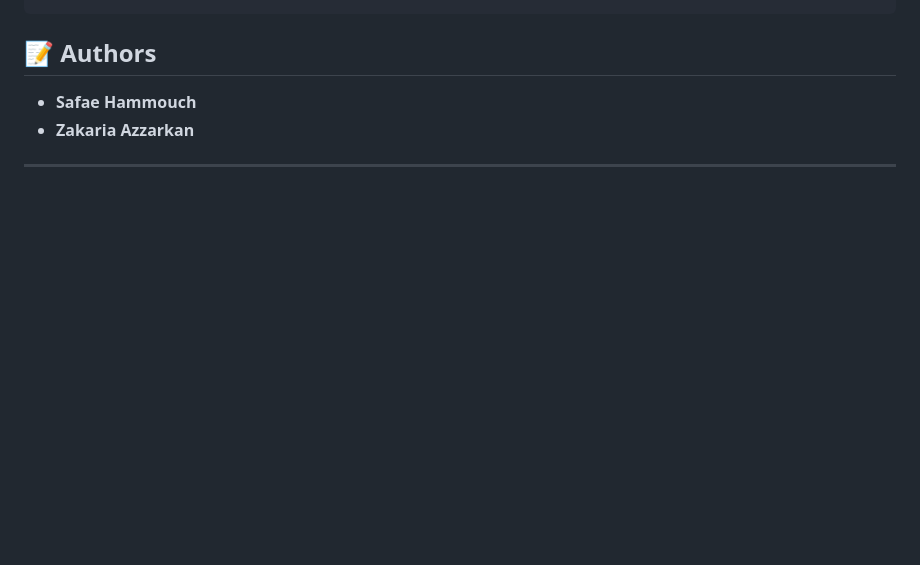
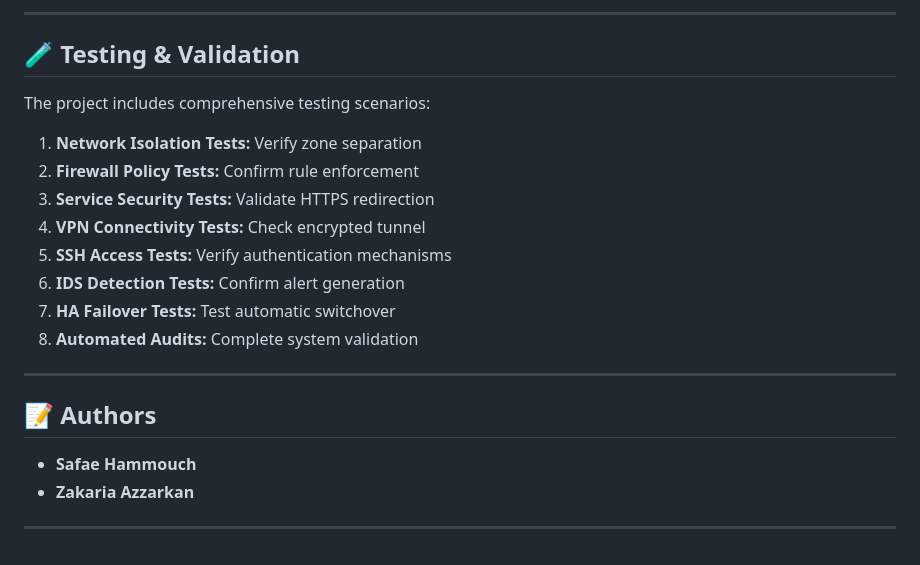
Before and after one commit to SafaeHammouch/secure-network-infrastructure, a Markdown page: README.md, the part around one of its changes. GitHub-like rendering; blank space fills up the shorter version.

```diff
--- a/README.md
+++ b/README.md
@@ -298,3 +348,19 @@ secure-network-infrastructure/
+---
+
+## 🧪 Testing & Validation
+
+The project includes comprehensive testing scenarios:
+
+1. **Network Isolation Tests:** Verify zone separation
+2. **Firewall Policy Tests:** Confirm rule enforcement
+3. **Service Security Tests:** Validate HTTPS redirection
+4. **VPN Connectivity Tests:** Check encrypted tunnel
+5. **SSH Access Tests:** Verify authentication mechanisms
+6. **IDS Detection Tests:** Confirm alert generation
+7. **HA Failover Tests:** Test automatic switchover
+8. **Automated Audits:** Complete system validation
+
+---
 
 ## 📝 Authors
 *   **Safae Hammouch**
```
Also changed, not shown: other parts of README.md (+66 -16 lines).
